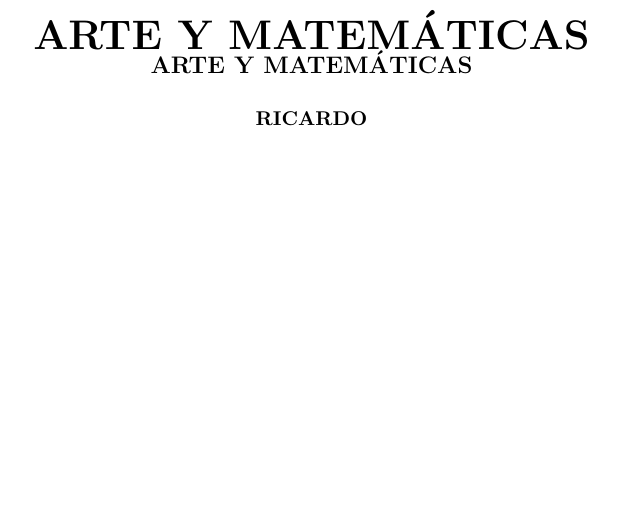
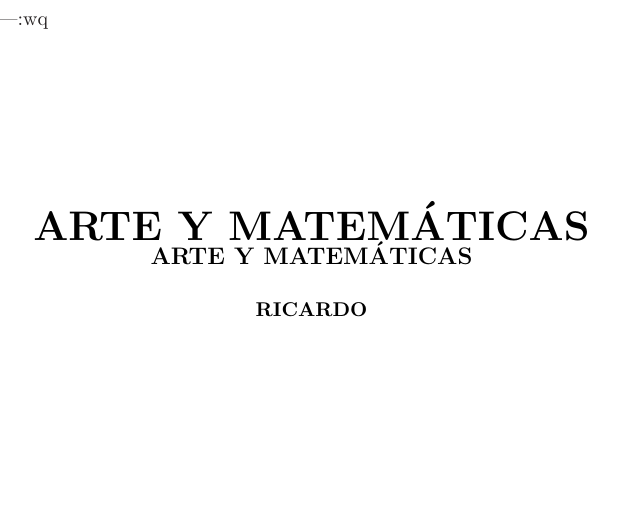
Before and after one commit to fissart/art, a LaTeX thesis (artbook.tex): part of page 1 of 68, cut at the place of the change. Compiled offline with LaTeX, dvips and Ghostscript.

Commit message:
wwwwwwwwwwwwwww

```diff
--- a/artbook.tex
+++ b/artbook.tex
@@ -13,7 +13,8 @@
 %latexmk main.tex -ps -pdf- -dvi- -pvc
 %live-server www.html in folder//npm install -g live-server ///
 %while true; do inotifywait -e CLOSE_WRITE www.asy; asy -f html  www.asy; done; ///
-      |
+      |:wq
+
 %%%%%%%%%%%%%%%%%%%%%%%%%%%%%%%%%%%%%%%%%%
 %https://github.com/fissart/artbook/raw/main/artbook.pdf
 \usepackage[spanish]{babel}
```
